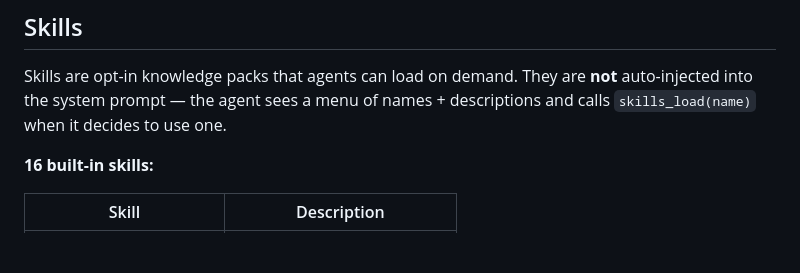
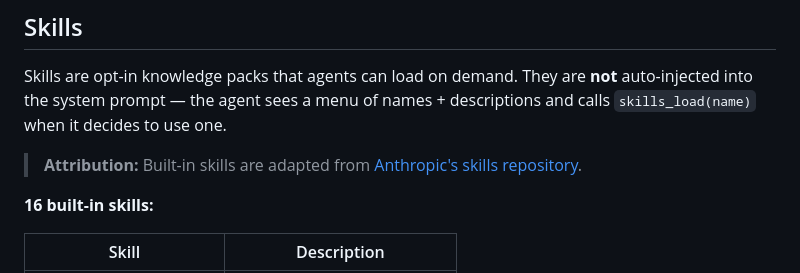
Before and after one commit to cabernect/caberos, a Markdown page: README.md, the part around the change. GitHub-like rendering; blank space fills up the shorter version.

Commit message:
Add attribution for built-in skills (Anthropic)
Built-in skills are adapted from https://github.com/anthropics/skills.
Added attribution note in the README Skills section.

Generated with [Devin](https://devin.ai)

Co-Authored-By: Devin <158243242+devin-ai-integration[bot]@users.noreply.github.com>

```diff
--- a/README.md
+++ b/README.md
@@ -300,6 +300,8 @@ A meta-agent that helps you design and create new agents.
 
 Skills are opt-in knowledge packs that agents can load on demand. They are **not** auto-injected into the system prompt — the agent sees a menu of names + descriptions and calls `skills_load(name)` when it decides to use one.
 
+> **Attribution:** Built-in skills are adapted from [Anthropic's skills repository](https://github.com/anthropics/skills).
+
 **16 built-in skills:**
 
 | Skill | Description |
```
